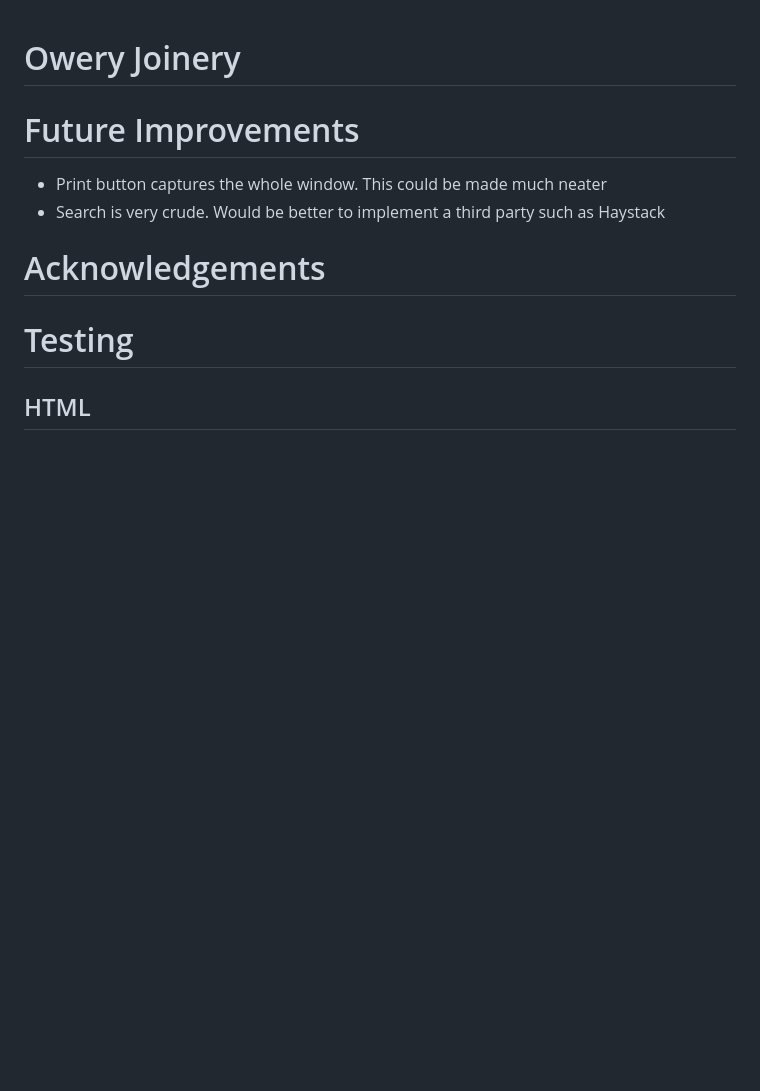
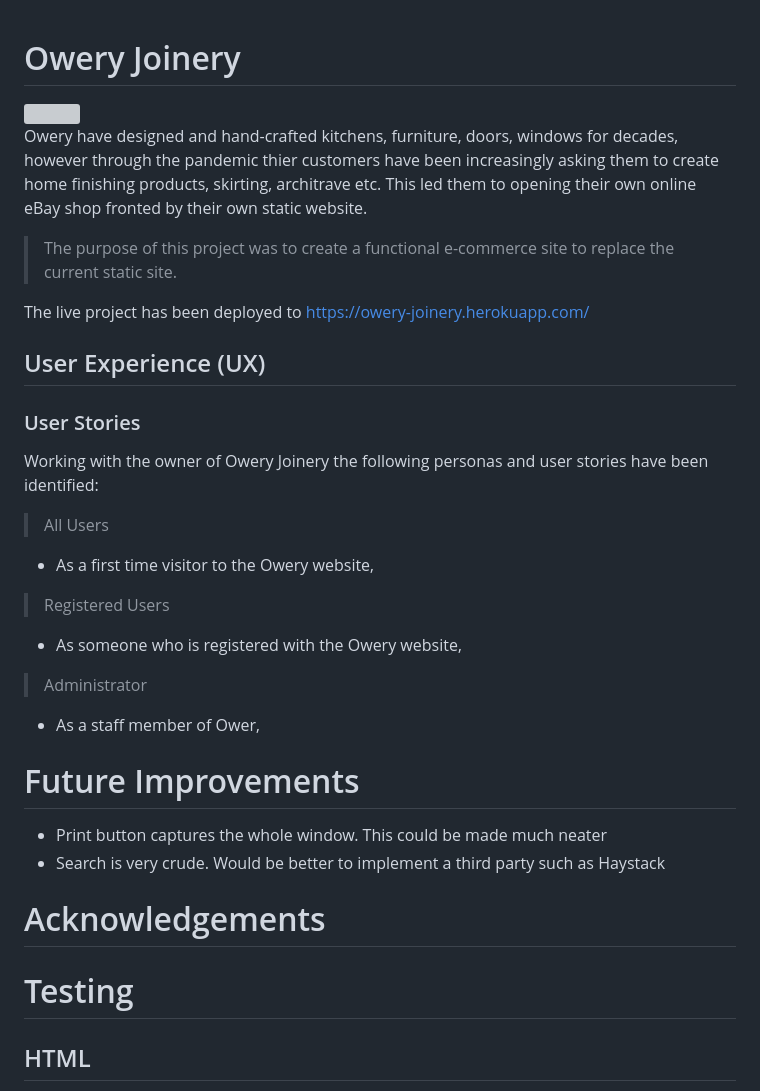
Before and after one commit to PaulWheatcroft/owery-joinery, a Markdown page: README.md, the part around the change. Rendered like a GitHub page; blank space fills up the shorter version; grey boxes are pictures that could not be loaded.

Commit message:
Adding detail to the README

```diff
--- a/README.md
+++ b/README.md
@@ -1,4 +1,37 @@
 # Owery Joinery
+
+<img src="readme-images/mockup-header.jpg" style="margin: 0;">
+
+Owery have designed and hand-crafted kitchens, furniture, doors, windows for decades, however through the pandemic thier customers have been increasingly asking them to create home finishing products, skirting, architrave etc. This led them to opening their own online eBay shop fronted by their own static website.
+
+>
+> The purpose of this project was to create a functional e-commerce site to replace the current static site.
+>
+
+
+The live project has been deployed to https://owery-joinery.herokuapp.com/
+
+## User Experience (UX)
+
+### User Stories
+
+Working with the owner of Owery Joinery the following personas and user stories have been identified:
+
+>
+> All Users
+>
+
+- As a first time visitor to the Owery website,
+
+>
+> Registered Users
+>
+- As someone who is registered with the Owery website,
+
+>
+> Administrator
+>
+- As a staff member of Ower,
 
 # Future Improvements
 - Print button captures the whole window. This could be made much neater
```
Also changed, not shown: readme_images/mockup-header.jpg (added).
